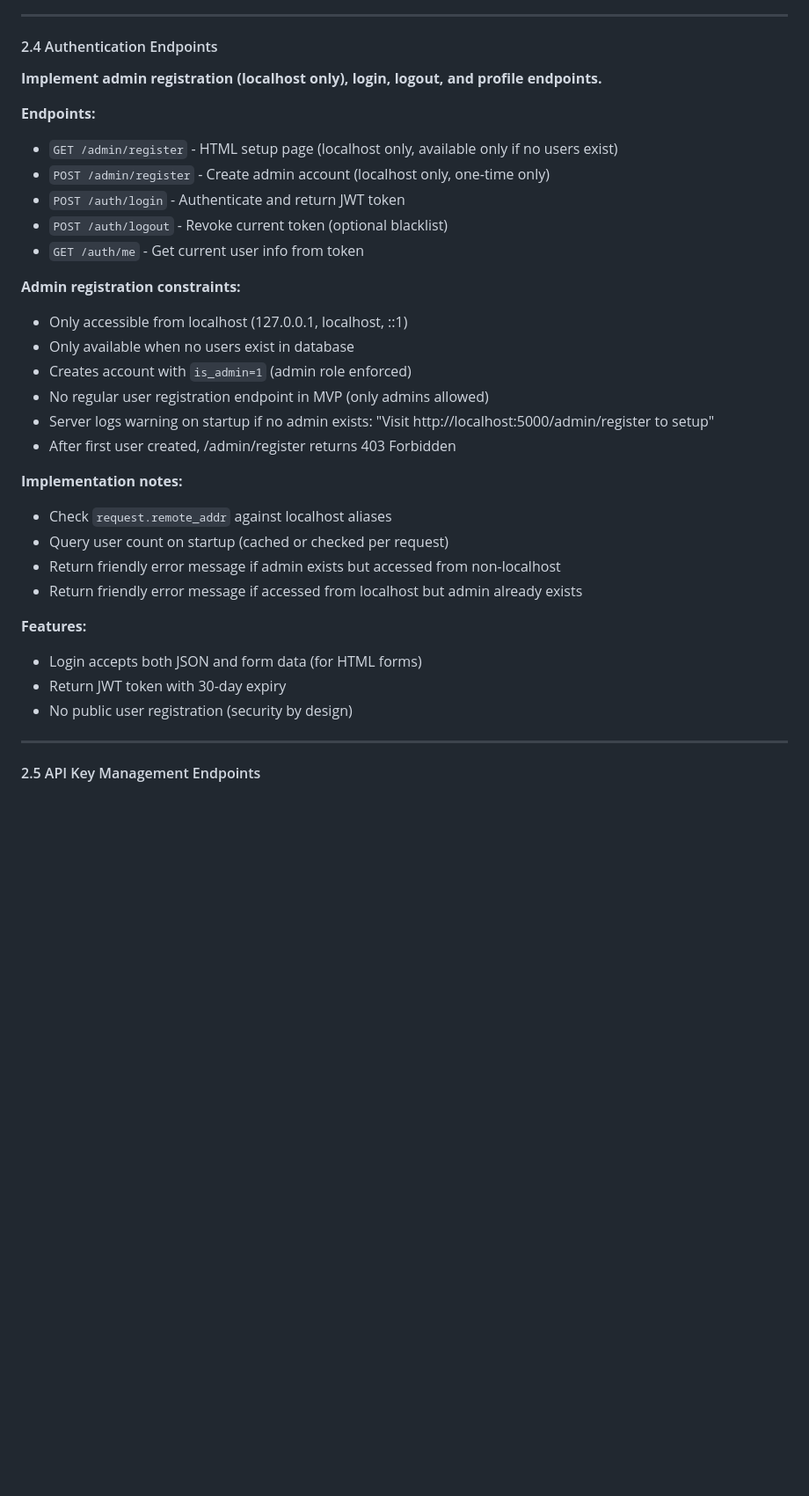
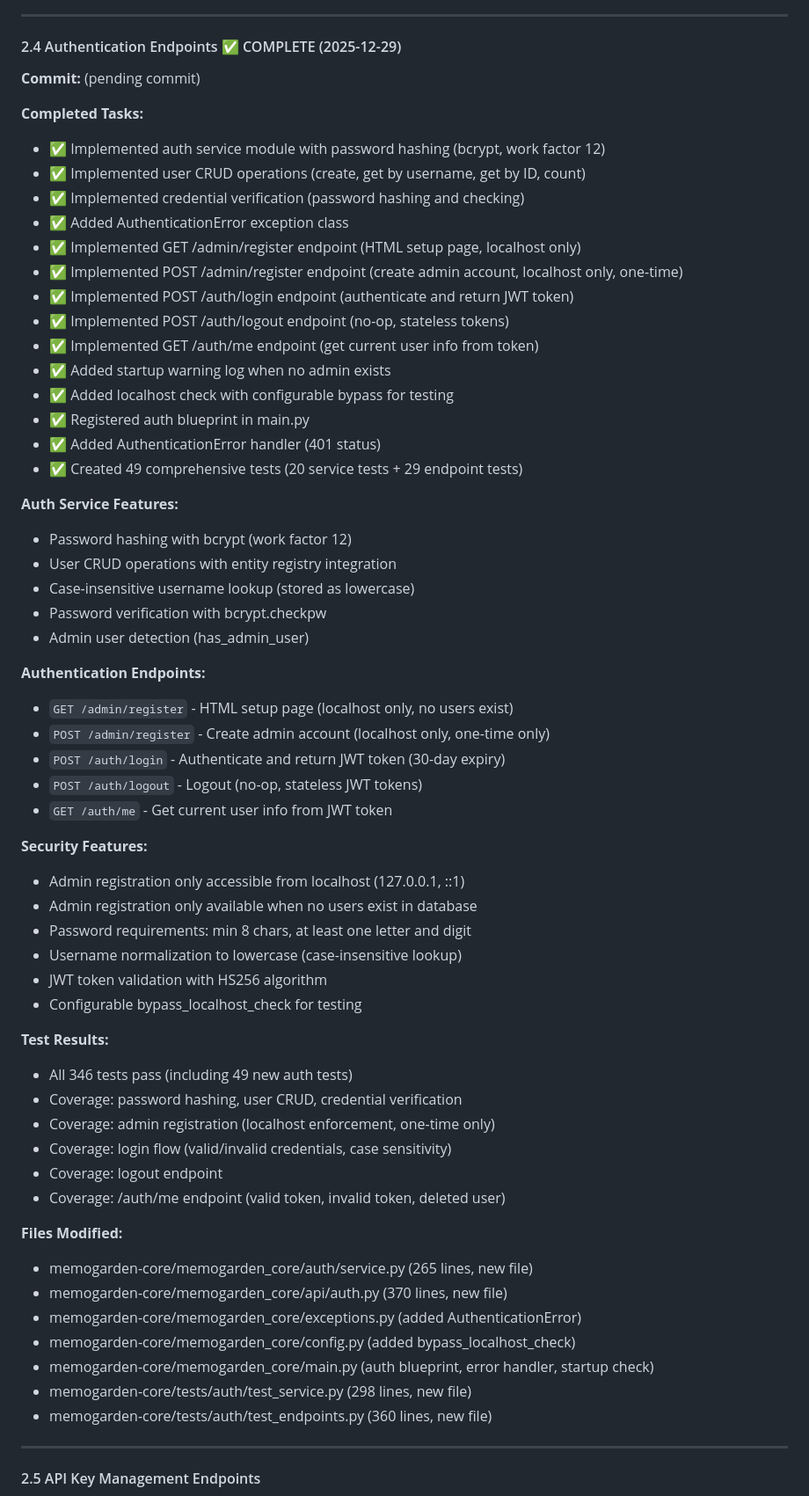
Before and after one commit to memogarden/memogarden-letta, a Markdown page: plan/implementation.md, the part around one of its changes. Shown at 88% size. GitHub-like rendering; blank space fills up the shorter version.

Commit message:
docs: mark Step 2.4 (Authentication Endpoints) complete
Update implementation plan with Step 2.4 completion details:
- Auth service module with bcrypt password hashing
- User CRUD operations and credential verification
- Four authentication endpoints (admin registration, login, logout, profile)
- 49 comprehensive tests (20 service + 29 endpoint tests)
- All 346 tests passing

🤖 Generated with [Claude Code](https://claude.com/claude-code)

Co-Authored-By: Claude Sonnet 4.5 <noreply@anthropic.com>

```diff
--- a/plan/implementation.md
+++ b/plan/implementation.md
@@ -206,35 +206,64 @@ CREATE INDEX idx_api_keys_active ON api_keys(revoked_at) WHERE revoked_at IS NUL
 
 ---
 
-#### 2.4 Authentication Endpoints
+#### 2.4 Authentication Endpoints ✅ COMPLETE (2025-12-29)
 
-**Implement admin registration (localhost only), login, logout, and profile endpoints.**
+**Commit:** (pending commit)
 
-**Endpoints:**
-- `GET /admin/register` - HTML setup page (localhost only, available only if no users exist)
+**Completed Tasks:**
+- ✅ Implemented auth service module with password hashing (bcrypt, work factor 12)
+- ✅ Implemented user CRUD operations (create, get by username, get by ID, count)
+- ✅ Implemented credential verification (password hashing and checking)
+- ✅ Added AuthenticationError exception class
+- ✅ Implemented GET /admin/register endpoint (HTML setup page, localhost only)
+- ✅ Implemented POST /admin/register endpoint (create admin account, localhost only, one-time)
+- ✅ Implemented POST /auth/login endpoint (authenticate and return JWT token)
+- ✅ Implemented POST /auth/logout endpoint (no-op, stateless tokens)
+- ✅ Implemented GET /auth/me endpoint (get current user info from token)
+- ✅ Added startup warning log when no admin exists
+- ✅ Added localhost check with configurable bypass for testing
+- ✅ Registered auth blueprint in main.py
+- ✅ Added AuthenticationError handler (401 status)
+- ✅ Created 49 comprehensive tests (20 service tests + 29 endpoint tests)
+
+**Auth Service Features:**
+- Password hashing with bcrypt (work factor 12)
+- User CRUD operations with entity registry integration
+- Case-insensitive username lookup (stored as lowercase)
+- Password verification with bcrypt.checkpw
+- Admin user detection (has_admin_user)
+
+**Authentication Endpoints:**
+- `GET /admin/register` - HTML setup page (localhost only, no users exist)
 - `POST /admin/register` - Create admin account (localhost only, one-time only)
-- `POST /auth/login` - Authenticate and return JWT token
-- `POST /auth/logout` - Revoke current token (optional blacklist)
-- `GET /auth/me` - Get current user info from token
+- `POST /auth/login` - Authenticate and return JWT token (30-day expiry)
+- `POST /auth/logout` - Logout (no-op, stateless JWT tokens)
+- `GET /auth/me` - Get current user info from JWT token
 
-**Admin registration constraints:**
-- Only accessible from localhost (127.0.0.1, localhost, ::1)
-- Only available when no users exist in database
-- Creates account with `is_admin=1` (admin role enforced)
-- No regular user registration endpoint in MVP (only admins allowed)
-- Server logs warning on startup if no admin exists: "Visit http://localhost:5000/admin/register to setup"
-- After first user created, /admin/register returns 403 Forbidden
+**Security Features:**
+- Admin registration only accessible from localhost (127.0.0.1, ::1)
+- Admin registration only available when no users exist in database
+- Password requirements: min 8 chars, at least one letter and digit
+- Username normalization to lowercase (case-insensitive lookup)
+- JWT token validation with HS256 algorithm
+- Configurable bypass_localhost_check for testing
 
-**Implementation notes:**
-- Check `request.remote_addr` against localhost aliases
-- Query user count on startup (cached or checked per request)
-- Return friendly error message if admin exists but accessed from non-localhost
-- Return friendly error message if accessed from localhost but admin already exists
+**Test Results:**
+- All 346 tests pass (including 49 new auth tests)
+- Coverage: password hashing, user CRUD, credential verification
+- Coverage: admin registration (localhost enforcement, one-time only)
+- Coverage: login flow (valid/invalid credentials, case sensitivity)
+- Coverage: logout endpoint
+- Coverage: /auth/me endpoint (valid token, invalid token, deleted user)
 
-**Features:**
-- Login accepts both JSON and form data (for HTML forms)
-- Return JWT token with 30-day expiry
-- No public user registration (security by design)
+**Files Modified:**
+- memogarden-core/memogarden_core/auth/service.py (265 lines, new file)
+- memogarden-core/memogarden_core/api/auth.py (370 lines, new file)
+- memogarden-core/memogarden_core/exceptions.py (added AuthenticationError)
+- memogarden-core/memogarden_core/config.py (added bypass_localhost_check)
+- memogarden-core/memogarden_core/main.py (auth blueprint, error handler, startup check)
+- memogarden-core/tests/auth/test_service.py (298 lines, new file)
+- memogarden-core/tests/auth/test_endpoints.py (360 lines, new file)
 
 ---
 
```
Also changed, not shown: other parts of plan/implementation.md (+4 -2 lines).
